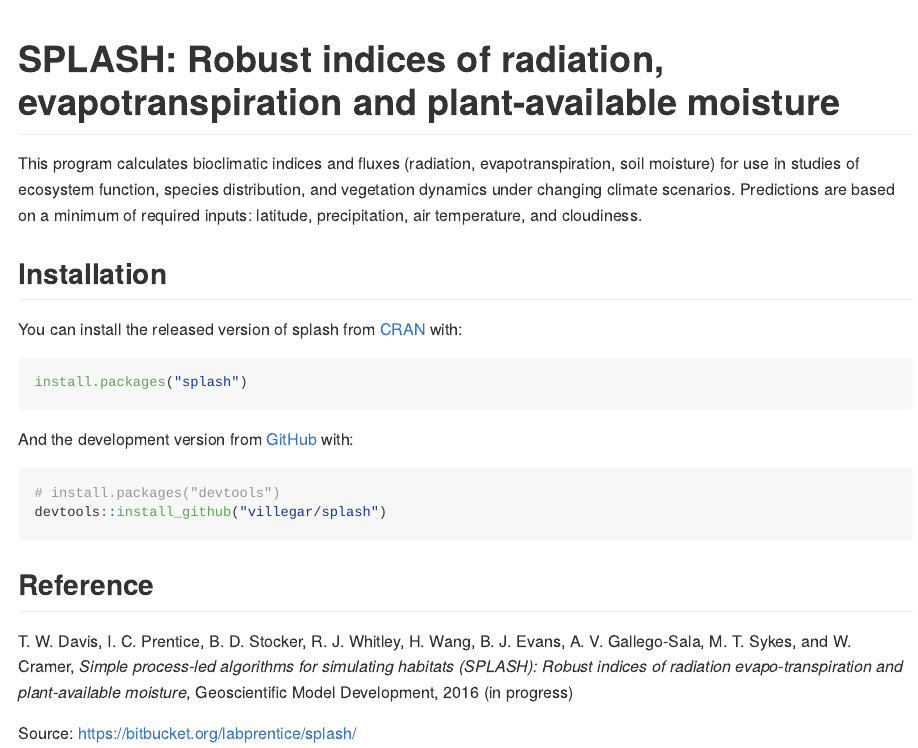
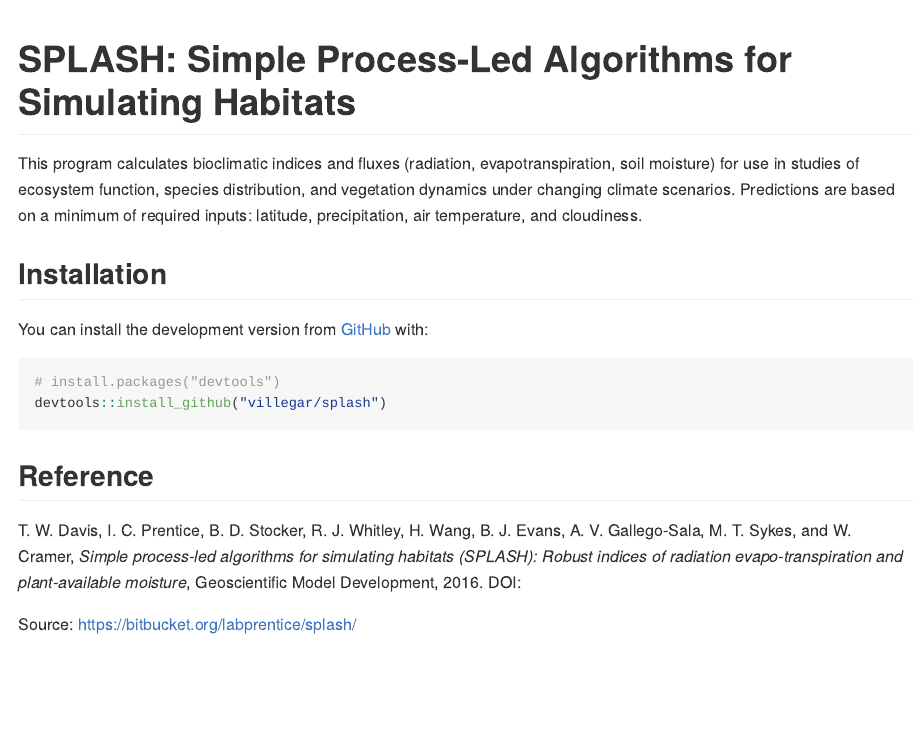
Before and after one commit to villegar/splash, an R Markdown document (README.Rmd): the page in a window 1100 px wide, from its top. The pictures show the output file README.md that the author committed with the source, drawn offline in the style of GitHub; badge pictures from the web are left out.

Commit message:
New build

````diff
--- a/README.Rmd
+++ b/README.Rmd
@@ -13,9 +13,11 @@ knitr::opts_chunk$set(
 )
 ```
 
-# SPLASH: Robust indices of radiation, evapotranspiration and plant-available moisture
+# SPLASH: Simple Process-Led Algorithms for Simulating Habitats
 
 <!-- badges: start -->
+`r badger::badge_devel("villegar/splash", "yellow")`
+`r badger::badge_doi("10.5281/zenodo.376293", "blue")`
 <!-- badges: end -->
 
 This program calculates bioclimatic indices and fluxes (radiation, evapotranspiration, soil moisture) for use in studies of ecosystem function, species distribution, and vegetation dynamics under changing climate scenarios. Predictions are based on a minimum of required inputs: latitude, precipitation, air temperature, and cloudiness.
@@ -23,14 +25,15 @@ This program calculates bioclimatic indices and fluxes (radiation, evapotranspir
 
 ## Installation
 
-You can install the released version of splash from [CRAN](https://CRAN.R-project.org) with:
+<!-- You can install the released version of splash from [CRAN](https://CRAN.R-project.org) with: -->
 
-``` r
-install.packages("splash")
-```
+<!-- ``` r -->
+<!-- install.packages("splash") -->
+<!-- ``` -->
 
-And the development version from [GitHub](https://github.com/) with:
+<!-- And the development version from [GitHub](https://github.com/) with: -->
 
+You can install the development version from [GitHub](https://github.com/) with:
 ``` r
 # install.packages("devtools")
 devtools::install_github("villegar/splash")
@@ -41,6 +44,6 @@ T. W. Davis, I. C. Prentice, B. D. Stocker, R. J. Whitley, H. Wang, B. J.
 Evans, A. V. Gallego-Sala, M. T. Sykes, and W. Cramer, _Simple process-led
 algorithms for simulating habitats (SPLASH): Robust indices of radiation
 evapo-transpiration and plant-available moisture_, Geoscientific Model Development,
-2016 (in progress)
+2016. DOI: \url{https://doi.org/10.5281/zenodo.376293}
 
 Source: https://bitbucket.org/labprentice/splash/
````
Also changed, not shown: README.md.
